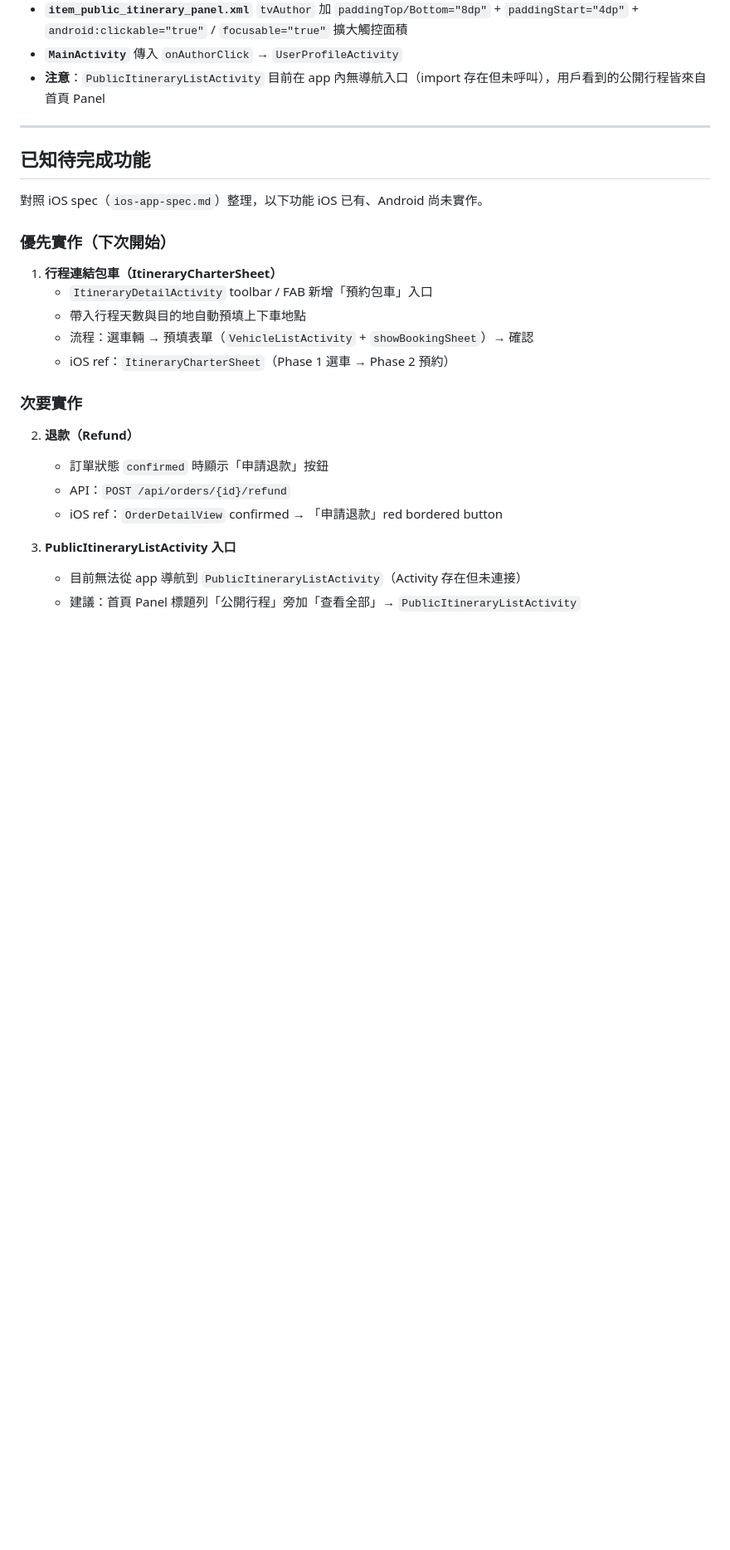
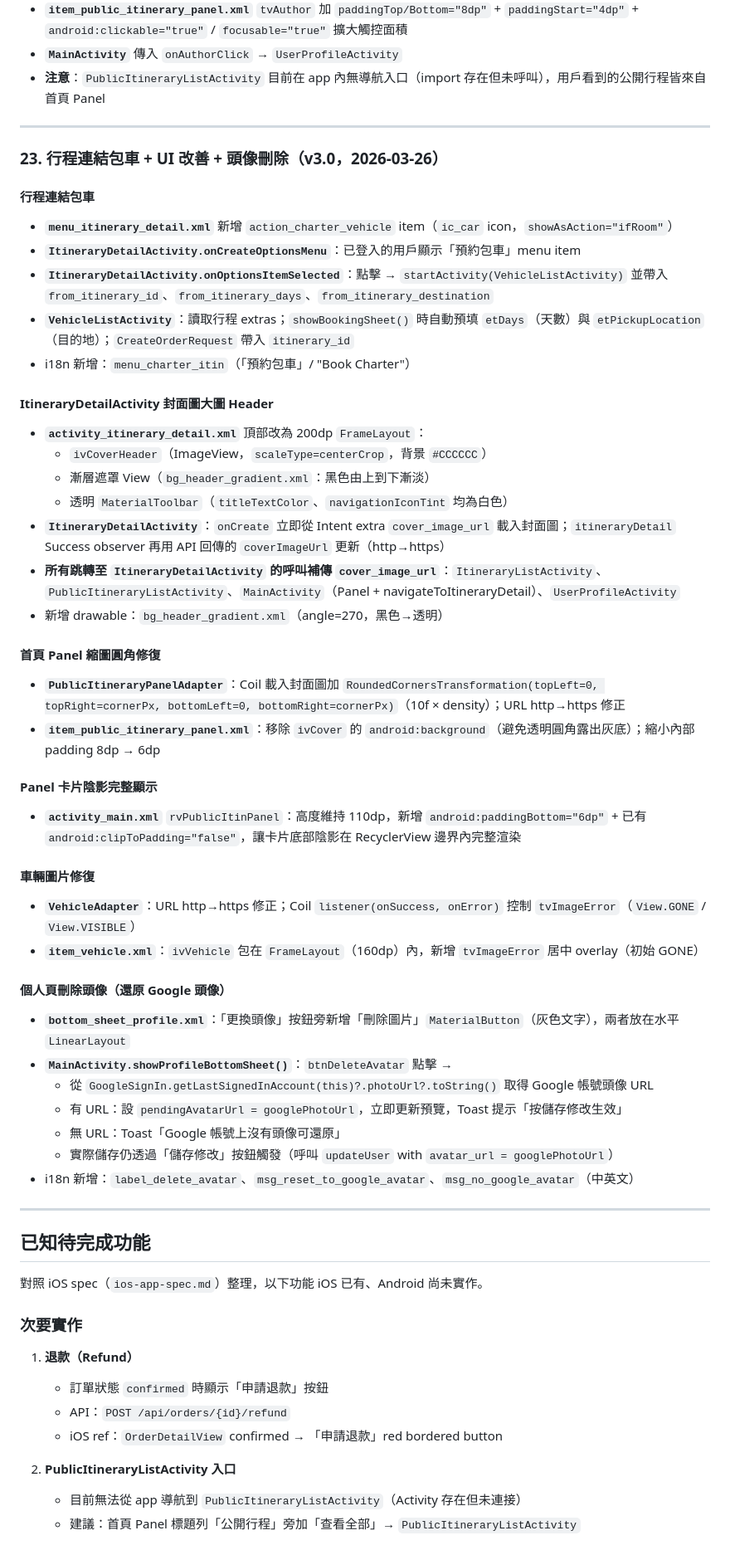
Before and after one commit to SamuelPeng60/Fun2Go_Android, a Markdown page: CLAUDE.md, the part around the change. Shown at 83% size. Rendered like a GitHub page; blank space fills up the shorter version.

Commit message:
docs: 更新 CLAUDE.md — 補充 v3.0 功能記錄（行程連結包車、封面圖 header、Panel 陰影、頭像刪除）
Co-Authored-By: Claude Sonnet 4.6 <noreply@anthropic.com>

```diff
--- a/CLAUDE.md
+++ b/CLAUDE.md
@@ -419,26 +419,58 @@ sealed class SavedListItem {
 
 ---
 
+### 23. 行程連結包車 + UI 改善 + 頭像刪除（v3.0，2026-03-26）
+
+#### 行程連結包車
+- **`menu_itinerary_detail.xml`** 新增 `action_charter_vehicle` item（`ic_car` icon，`showAsAction="ifRoom"`）
+- **`ItineraryDetailActivity.onCreateOptionsMenu`**：已登入的用戶顯示「預約包車」menu item
+- **`ItineraryDetailActivity.onOptionsItemSelected`**：點擊 → `startActivity(VehicleListActivity)` 並帶入 `from_itinerary_id`、`from_itinerary_days`、`from_itinerary_destination`
+- **`VehicleListActivity`**：讀取行程 extras；`showBookingSheet()` 時自動預填 `etDays`（天數）與 `etPickupLocation`（目的地）；`CreateOrderRequest` 帶入 `itinerary_id`
+- i18n 新增：`menu_charter_itin`（「預約包車」/ "Book Charter"）
+
+#### ItineraryDetailActivity 封面圖大圖 Header
+- **`activity_itinerary_detail.xml`** 頂部改為 200dp `FrameLayout`：
+  - `ivCoverHeader`（ImageView，`scaleType=centerCrop`，背景 `#CCCCCC`）
+  - 漸層遮罩 View（`bg_header_gradient.xml`：黑色由上到下漸淡）
+  - 透明 `MaterialToolbar`（`titleTextColor`、`navigationIconTint` 均為白色）
+- **`ItineraryDetailActivity`**：`onCreate` 立即從 Intent extra `cover_image_url` 載入封面圖；`itineraryDetail` Success observer 再用 API 回傳的 `coverImageUrl` 更新（http→https）
+- **所有跳轉至 `ItineraryDetailActivity` 的呼叫補傳 `cover_image_url`**：`ItineraryListActivity`、`PublicItineraryListActivity`、`MainActivity`（Panel + navigateToItineraryDetail）、`UserProfileActivity`
+- 新增 drawable：`bg_header_gradient.xml`（angle=270，黑色→透明）
+
+#### 首頁 Panel 縮圖圓角修復
+- **`PublicItineraryPanelAdapter`**：Coil 載入封面圖加 `RoundedCornersTransformation(topLeft=0, topRight=cornerPx, bottomLeft=0, bottomRight=cornerPx)`（10f × density）；URL http→https 修正
+- **`item_public_itinerary_panel.xml`**：移除 `ivCover` 的 `android:background`（避免透明圓角露出灰底）；縮小內部 padding 8dp → 6dp
+
+#### Panel 卡片陰影完整顯示
+- **`activity_main.xml`** `rvPublicItinPanel`：高度維持 110dp，新增 `android:paddingBottom="6dp"` + 已有 `android:clipToPadding="false"`，讓卡片底部陰影在 RecyclerView 邊界內完整渲染
+
+#### 車輛圖片修復
+- **`VehicleAdapter`**：URL http→https 修正；Coil `listener(onSuccess, onError)` 控制 `tvImageError`（`View.GONE` / `View.VISIBLE`）
+- **`item_vehicle.xml`**：`ivVehicle` 包在 `FrameLayout`（160dp）內，新增 `tvImageError` 居中 overlay（初始 GONE）
+
+#### 個人頁刪除頭像（還原 Google 頭像）
+- **`bottom_sheet_profile.xml`**：「更換頭像」按鈕旁新增「刪除圖片」`MaterialButton`（灰色文字），兩者放在水平 `LinearLayout`
+- **`MainActivity.showProfileBottomSheet()`**：`btnDeleteAvatar` 點擊 →
+  - 從 `GoogleSignIn.getLastSignedInAccount(this)?.photoUrl?.toString()` 取得 Google 帳號頭像 URL
+  - 有 URL：設 `pendingAvatarUrl = googlePhotoUrl`，立即更新預覽，Toast 提示「按儲存修改生效」
+  - 無 URL：Toast「Google 帳號上沒有頭像可還原」
+  - 實際儲存仍透過「儲存修改」按鈕觸發（呼叫 `updateUser` with `avatar_url = googlePhotoUrl`）
+- i18n 新增：`label_delete_avatar`、`msg_reset_to_google_avatar`、`msg_no_google_avatar`（中英文）
+
+---
+
 ## 已知待完成功能
 
 對照 iOS spec（`ios-app-spec.md`）整理，以下功能 iOS 已有、Android 尚未實作。
 
-### 優先實作（下次開始）
-
-1. **行程連結包車（ItineraryCharterSheet）**
-   - `ItineraryDetailActivity` toolbar / FAB 新增「預約包車」入口
-   - 帶入行程天數與目的地自動預填上下車地點
-   - 流程：選車輛 → 預填表單（`VehicleListActivity` + `showBookingSheet`）→ 確認
-   - iOS ref：`ItineraryCharterSheet`（Phase 1 選車 → Phase 2 預約）
-
 ### 次要實作
 
-2. **退款（Refund）**
+1. **退款（Refund）**
    - 訂單狀態 `confirmed` 時顯示「申請退款」按鈕
    - API：`POST /api/orders/{id}/refund`
    - iOS ref：`OrderDetailView` confirmed → 「申請退款」red bordered button
 
-3. **PublicItineraryListActivity 入口**
+2. **PublicItineraryListActivity 入口**
    - 目前無法從 app 導航到 `PublicItineraryListActivity`（Activity 存在但未連接）
    - 建議：首頁 Panel 標題列「公開行程」旁加「查看全部」→ `PublicItineraryListActivity`
 
```
